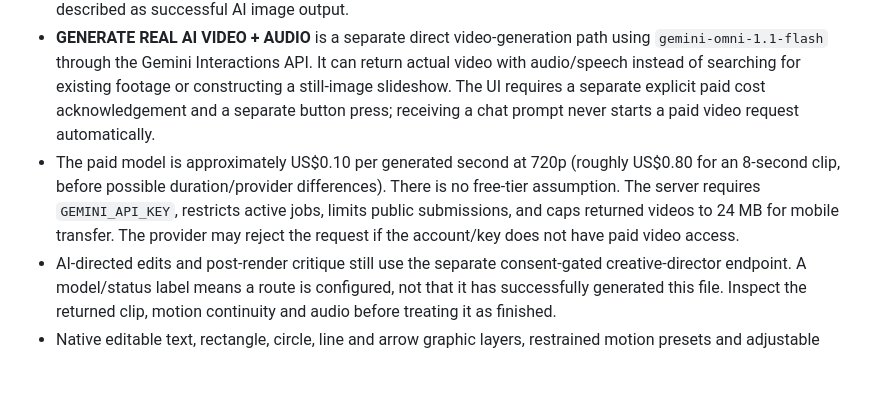
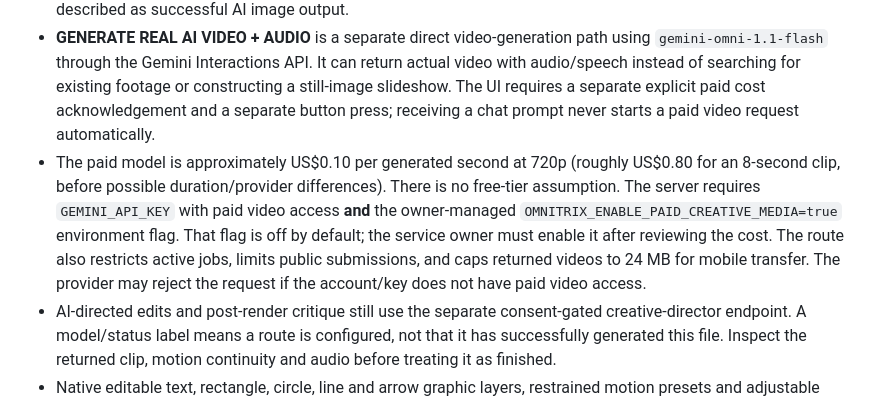
Before and after one commit to som76377-alt/omnimatrix, a Markdown page: docs/AUTONOMOUS_CREATIVE_WORKFLOW.md, the part around the change. GitHub-like rendering; blank space fills up the shorter version.

Commit message:
Document owner-only enablement for paid creative providers

```diff
--- a/docs/AUTONOMOUS_CREATIVE_WORKFLOW.md
+++ b/docs/AUTONOMOUS_CREATIVE_WORKFLOW.md
@@ -9,7 +9,7 @@
 - The local **CREATE MOTION-GRAPHICS DRAFT** action starts with original graphics and is zero-provider-cost by default. It does not query Wikimedia, Google, Pinterest or any other media source unless a person explicitly changes the source mode. It makes a real local WebM from generated deterministic vector cards and supported motion presets; this is a lightweight draft, not a professional live-action scene.
 - Image generation is a separate optional paid model request, currently configured for `gemini-nano-banana-2.1`, and is only invoked after the image/review consent is checked. The endpoint uses the current Gemini Interactions API, not the retired `gemini-2.5-flash-image` default. Failures must be visible and cannot be described as successful AI image output.
 - **GENERATE REAL AI VIDEO + AUDIO** is a separate direct video-generation path using `gemini-omni-1.1-flash` through the Gemini Interactions API. It can return actual video with audio/speech instead of searching for existing footage or constructing a still-image slideshow. The UI requires a separate explicit paid cost acknowledgement and a separate button press; receiving a chat prompt never starts a paid video request automatically.
-- The paid model is approximately US$0.10 per generated second at 720p (roughly US$0.80 for an 8-second clip, before possible duration/provider differences). There is no free-tier assumption. The server requires `GEMINI_API_KEY`, restricts active jobs, limits public submissions, and caps returned videos to 24 MB for mobile transfer. The provider may reject the request if the account/key does not have paid video access.
+- The paid model is approximately US$0.10 per generated second at 720p (roughly US$0.80 for an 8-second clip, before possible duration/provider differences). There is no free-tier assumption. The server requires `GEMINI_API_KEY` with paid video access **and** the owner-managed `OMNITRIX_ENABLE_PAID_CREATIVE_MEDIA=true` environment flag. That flag is off by default; the service owner must enable it after reviewing the cost. The route also restricts active jobs, limits public submissions, and caps returned videos to 24 MB for mobile transfer. The provider may reject the request if the account/key does not have paid video access.
 - AI-directed edits and post-render critique still use the separate consent-gated creative-director endpoint. A model/status label means a route is configured, not that it has successfully generated this file. Inspect the returned clip, motion continuity and audio before treating it as finished.
 - Native editable text, rectangle, circle, line and arrow graphic layers, restrained motion presets and adjustable framing in the Studio.
 - Local browser render and post-render technical QA: the output is reopened for decode metadata, duration, dimensions and sampled-frame checks. A consent-gated visual-director/post-render critic is available in the authenticated full web Studio when a supported model is configured.
```
